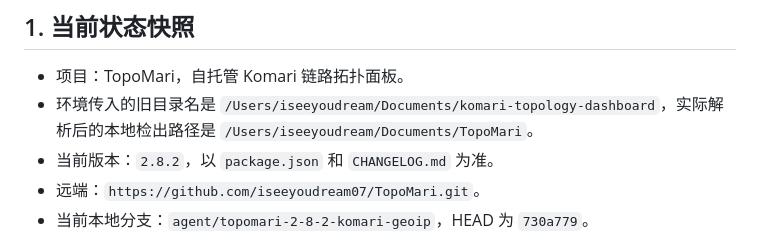
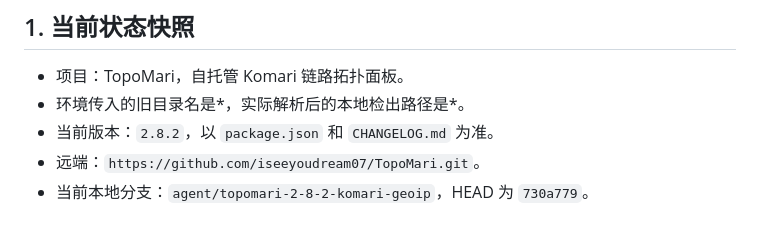
Before and after one commit to iseeyoudream07/TopoMari, a Markdown page: HANDOFF.md, the part around the change. Drawn GitHub-style.

```diff
--- a/HANDOFF.md
+++ b/HANDOFF.md
@@ -5,7 +5,7 @@
 ## 1. 当前状态快照
 
 - 项目：TopoMari，自托管 Komari 链路拓扑面板。
-- 环境传入的旧目录名是 `/Users/iseeyoudream/Documents/komari-topology-dashboard`，实际解析后的本地检出路径是 `/Users/iseeyoudream/Documents/TopoMari`。
+- 环境传入的旧目录名是*，实际解析后的本地检出路径是*。
 - 当前版本：`2.8.2`，以 `package.json` 和 `CHANGELOG.md` 为准。
 - 远端：`https://github.com/iseeyoudream07/TopoMari.git`。
 - 当前本地分支：`agent/topomari-2-8-2-komari-geoip`，HEAD 为 `730a779`。
```
